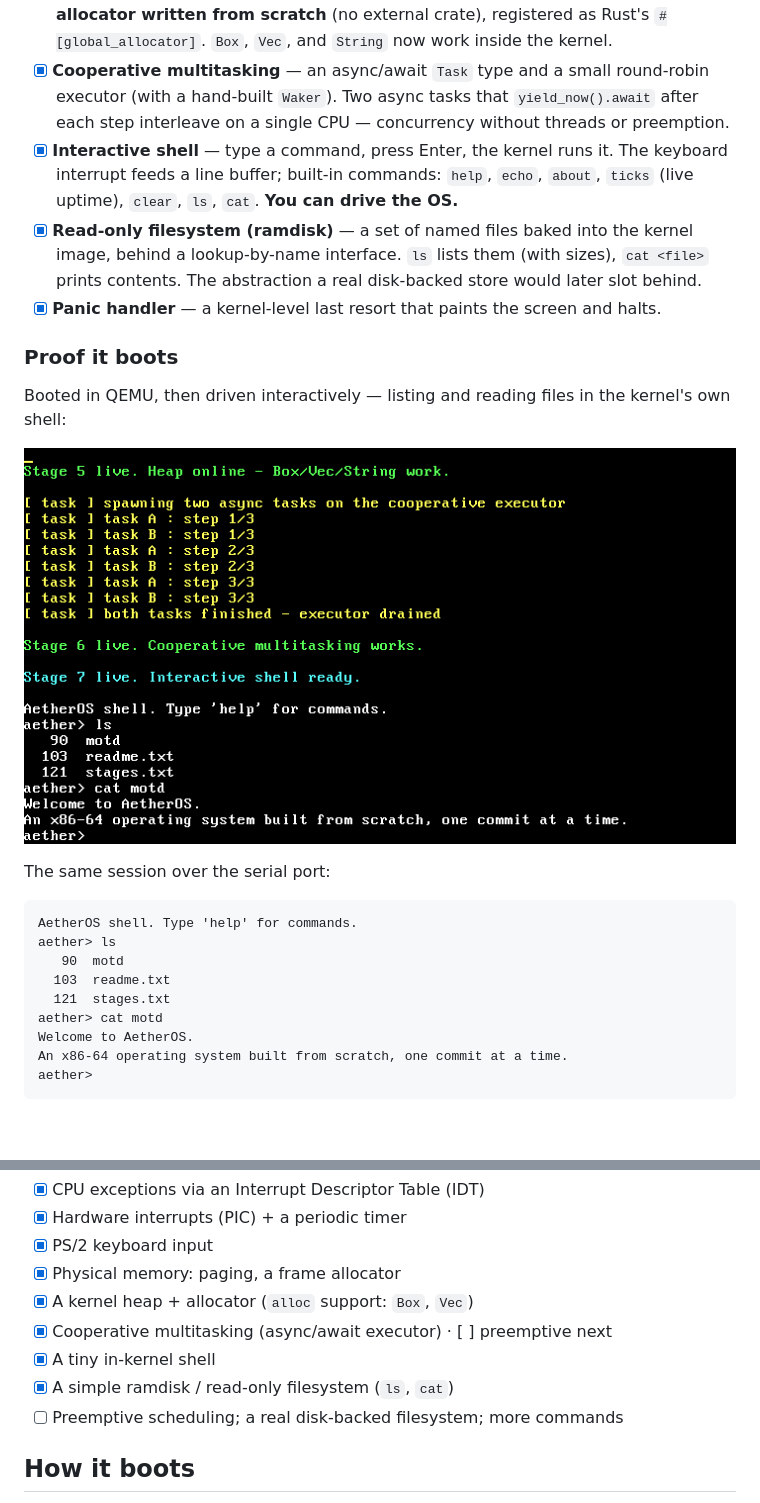
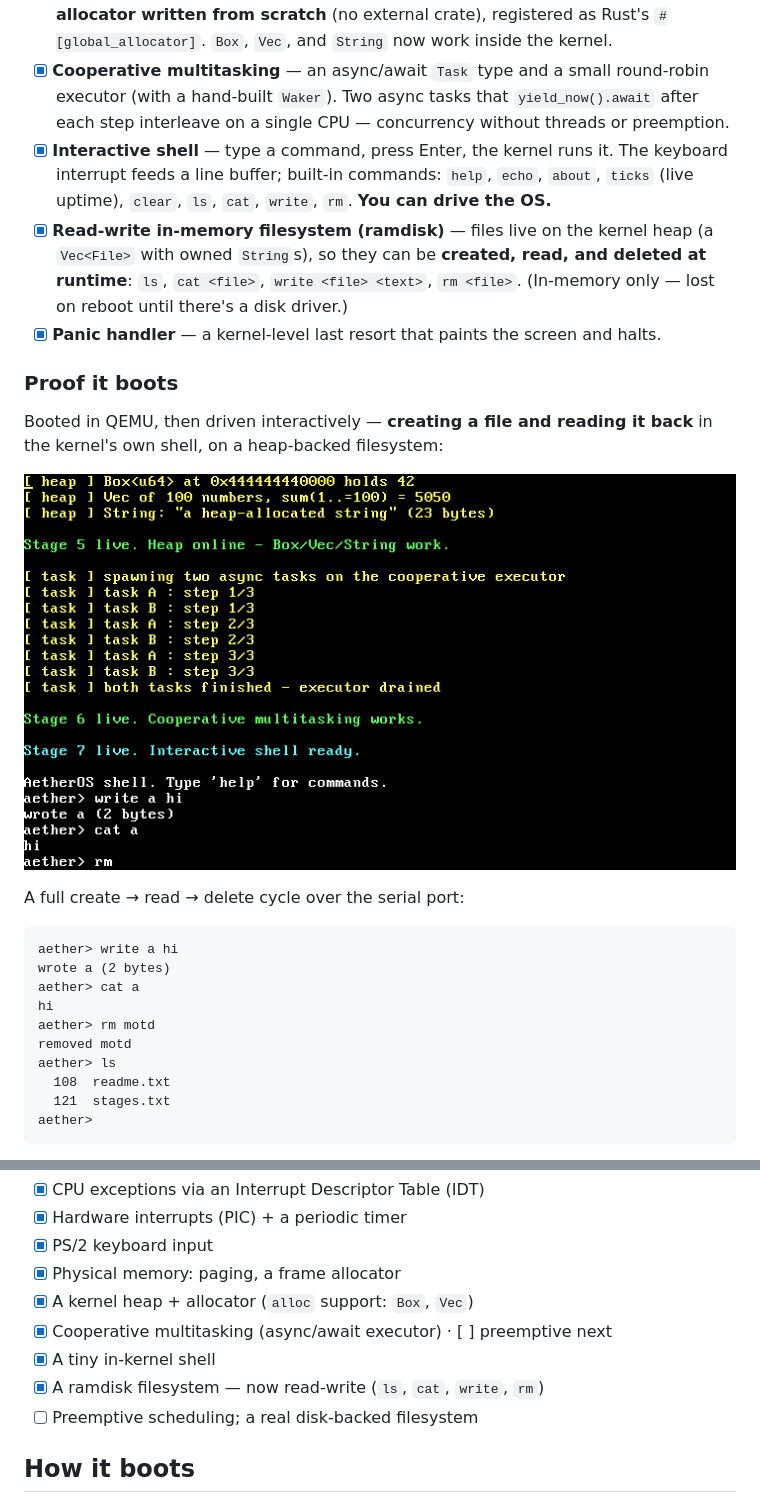
Before and after one commit to JohnTeye0000/aetheros, a Markdown page: README.md, 2 parts joined by grey strips. Rendered like a GitHub page; pictures changed too: docs/boot-stage9.png (added); blank space fills up the shorter version.

````diff
--- a/README.md
+++ b/README.md
@@ -19,28 +19,29 @@ This is a learning-in-the-open project, built one capability at a time. The goal
 - [x] **Paging / virtual memory** — the kernel reads the active page tables (translating any virtual address to its physical frame via the recursive offset map) and **writes its own mappings**: it maps a fresh, unused virtual page onto the VGA frame and prints through it. Plus a bootloader-memory-map frame allocator. The foundation for a heap and, later, separate address spaces.
 - [x] **Kernel heap** — a 100 KiB heap region is mapped and managed by a **bump allocator written from scratch** (no external crate), registered as Rust's `#[global_allocator]`. `Box`, `Vec`, and `String` now work inside the kernel.
 - [x] **Cooperative multitasking** — an async/await `Task` type and a small round-robin executor (with a hand-built `Waker`). Two async tasks that `yield_now().await` after each step interleave on a single CPU — concurrency without threads or preemption.
-- [x] **Interactive shell** — type a command, press Enter, the kernel runs it. The keyboard interrupt feeds a line buffer; built-in commands: `help`, `echo`, `about`, `ticks` (live uptime), `clear`, `ls`, `cat`. **You can drive the OS.**
-- [x] **Read-only filesystem (ramdisk)** — a set of named files baked into the kernel image, behind a lookup-by-name interface. `ls` lists them (with sizes), `cat <file>` prints contents. The abstraction a real disk-backed store would later slot behind.
+- [x] **Interactive shell** — type a command, press Enter, the kernel runs it. The keyboard interrupt feeds a line buffer; built-in commands: `help`, `echo`, `about`, `ticks` (live uptime), `clear`, `ls`, `cat`, `write`, `rm`. **You can drive the OS.**
+- [x] **Read-write in-memory filesystem (ramdisk)** — files live on the kernel heap (a `Vec<File>` with owned `String`s), so they can be **created, read, and deleted at runtime**: `ls`, `cat <file>`, `write <file> <text>`, `rm <file>`. (In-memory only — lost on reboot until there's a disk driver.)
 - [x] **Panic handler** — a kernel-level last resort that paints the screen and halts.
 
 ### Proof it boots
 
-Booted in QEMU, then driven interactively — listing and reading files in the
-kernel's own shell:
+Booted in QEMU, then driven interactively — **creating a file and reading it
+back** in the kernel's own shell, on a heap-backed filesystem:
 
-![AetherOS shell: ls and cat on the ramdisk filesystem](docs/boot-stage8.png)
+![AetherOS shell: write a file, then cat it back](docs/boot-stage9.png)
 
-The same session over the serial port:
+A full create → read → delete cycle over the serial port:
 
 ```
-AetherOS shell. Type 'help' for commands.
+aether> write a hi
+wrote a (2 bytes)
+aether> cat a
+hi
+aether> rm motd
+removed motd
 aether> ls
-   90  motd
-  103  readme.txt
+  108  readme.txt
   121  stages.txt
-aether> cat motd
-Welcome to AetherOS.
-An x86-64 operating system built from scratch, one commit at a time.
 aether>
 ```
 
@@ -59,8 +60,8 @@ Each item is a real, independently-committable capability — built in order, ro
 - [x] A kernel heap + allocator (`alloc` support: `Box`, `Vec`)
 - [x] Cooperative multitasking (async/await executor) · [ ] preemptive next
 - [x] A tiny in-kernel shell
-- [x] A simple ramdisk / read-only filesystem (`ls`, `cat`)
-- [ ] Preemptive scheduling; a real disk-backed filesystem; more commands
+- [x] A ramdisk filesystem — now read-write (`ls`, `cat`, `write`, `rm`)
+- [ ] Preemptive scheduling; a real disk-backed filesystem
 
 ## How it boots
 
````
Also changed, not shown: docs/devlog/009-writable-filesystem.md (added, +36 -0 lines), 2 other files.
